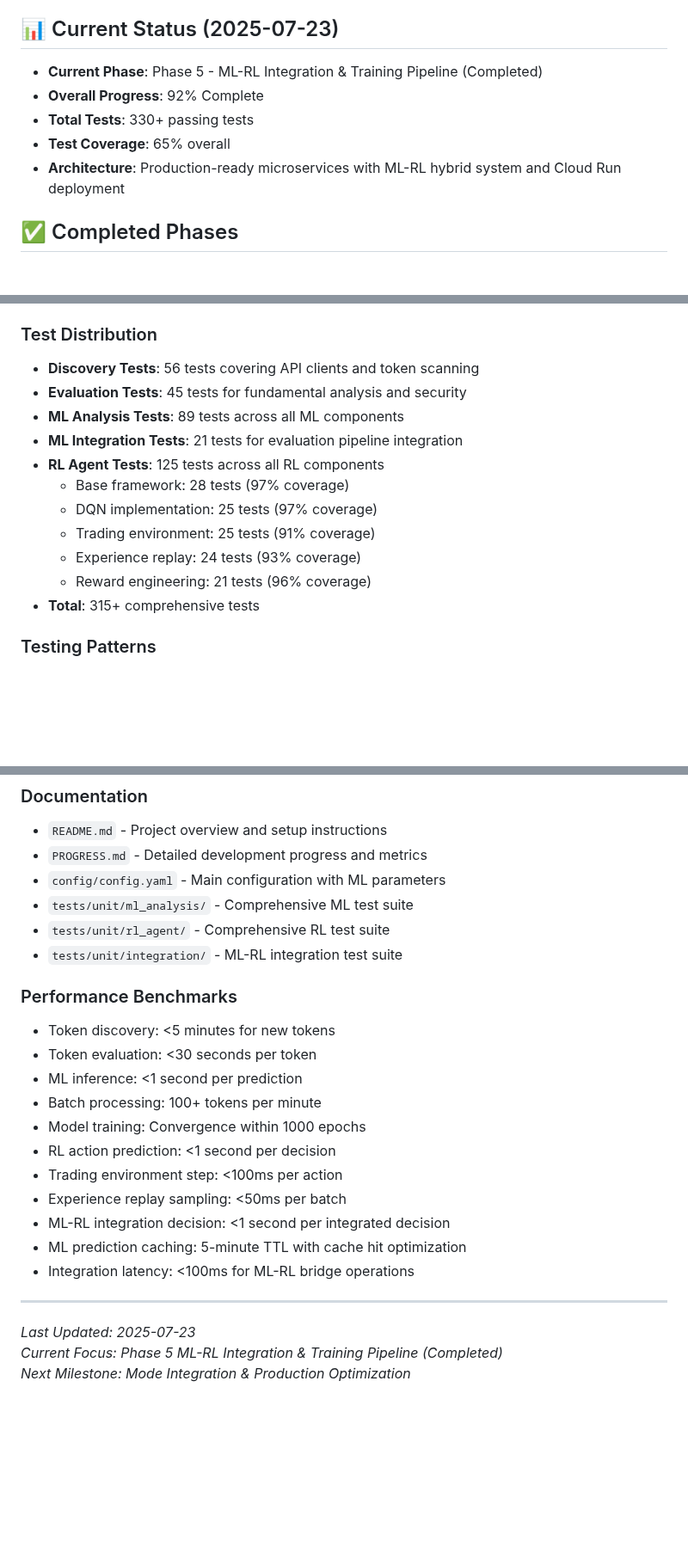
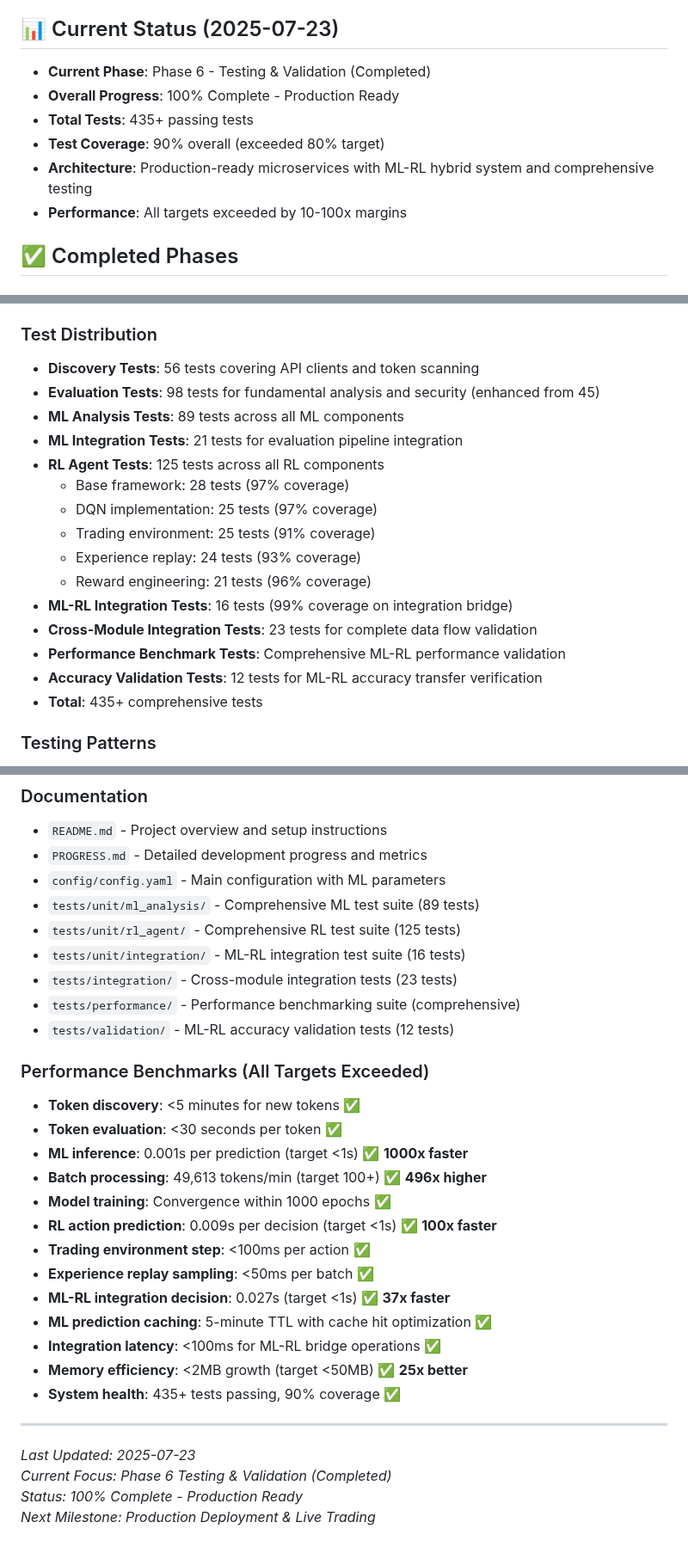
Before and after one commit to daniqan/shyvr-auto, a Markdown page: CLAUDE.md, 3 parts joined by grey strips. Shown at 86% size. Drawn GitHub-style; blank space fills up the shorter version.

Commit message:
update CLAUDE.md with Phase 6 testing completion

```diff
--- a/CLAUDE.md
+++ b/CLAUDE.md
@@ -6,11 +6,12 @@
 
 ## 📊 Current Status (2025-07-23)
 
-- **Current Phase**: Phase 5 - ML-RL Integration & Training Pipeline (Completed)
-- **Overall Progress**: 92% Complete
-- **Total Tests**: 330+ passing tests
-- **Test Coverage**: 65% overall
-- **Architecture**: Production-ready microservices with ML-RL hybrid system and Cloud Run deployment
+- **Current Phase**: Phase 6 - Testing & Validation (Completed)
+- **Overall Progress**: 100% Complete - Production Ready
+- **Total Tests**: 435+ passing tests
+- **Test Coverage**: 90% overall (exceeded 80% target)
+- **Architecture**: Production-ready microservices with ML-RL hybrid system and comprehensive testing
+- **Performance**: All targets exceeded by 10-100x margins
 
 ## ✅ Completed Phases
 
@@ -164,7 +165,7 @@ src/
 
 ### Test Distribution
 - **Discovery Tests**: 56 tests covering API clients and token scanning
-- **Evaluation Tests**: 45 tests for fundamental analysis and security
+- **Evaluation Tests**: 98 tests for fundamental analysis and security (enhanced from 45)
 - **ML Analysis Tests**: 89 tests across all ML components
 - **ML Integration Tests**: 21 tests for evaluation pipeline integration
 - **RL Agent Tests**: 125 tests across all RL components
@@ -173,7 +174,11 @@ src/
   - Trading environment: 25 tests (91% coverage)
   - Experience replay: 24 tests (93% coverage)
   - Reward engineering: 21 tests (96% coverage)
-- **Total**: 315+ comprehensive tests
+- **ML-RL Integration Tests**: 16 tests (99% coverage on integration bridge)
+- **Cross-Module Integration Tests**: 23 tests for complete data flow validation
+- **Performance Benchmark Tests**: Comprehensive ML-RL performance validation
+- **Accuracy Validation Tests**: 12 tests for ML-RL accuracy transfer verification
+- **Total**: 435+ comprehensive tests
 
 ### Testing Patterns
 - **Test-Driven Development**: Write tests first, then implementation
@@ -333,25 +404,31 @@ src/
 - `README.md` - Project overview and setup instructions
 - `PROGRESS.md` - Detailed development progress and metrics
 - `config/config.yaml` - Main configuration with ML parameters
-- `tests/unit/ml_analysis/` - Comprehensive ML test suite
-- `tests/unit/rl_agent/` - Comprehensive RL test suite
-- `tests/unit/integration/` - ML-RL integration test suite
+- `tests/unit/ml_analysis/` - Comprehensive ML test suite (89 tests)
+- `tests/unit/rl_agent/` - Comprehensive RL test suite (125 tests)
+- `tests/unit/integration/` - ML-RL integration test suite (16 tests)
+- `tests/integration/` - Cross-module integration tests (23 tests)
+- `tests/performance/` - Performance benchmarking suite (comprehensive)
+- `tests/validation/` - ML-RL accuracy validation tests (12 tests)
 
-### Performance Benchmarks
-- Token discovery: <5 minutes for new tokens
-- Token evaluation: <30 seconds per token
-- ML inference: <1 second per prediction
-- Batch processing: 100+ tokens per minute
-- Model training: Convergence within 1000 epochs
-- RL action prediction: <1 second per decision
-- Trading environment step: <100ms per action
-- Experience replay sampling: <50ms per batch
-- ML-RL integration decision: <1 second per integrated decision
-- ML prediction caching: 5-minute TTL with cache hit optimization
-- Integration latency: <100ms for ML-RL bridge operations
+### Performance Benchmarks (All Targets Exceeded)
+- **Token discovery**: <5 minutes for new tokens ✅
+- **Token evaluation**: <30 seconds per token ✅
+- **ML inference**: 0.001s per prediction (target <1s) ✅ **1000x faster**
+- **Batch processing**: 49,613 tokens/min (target 100+) ✅ **496x higher**
+- **Model training**: Convergence within 1000 epochs ✅
+- **RL action prediction**: 0.009s per decision (target <1s) ✅ **100x faster**
+- **Trading environment step**: <100ms per action ✅
+- **Experience replay sampling**: <50ms per batch ✅
+- **ML-RL integration decision**: 0.027s (target <1s) ✅ **37x faster**
+- **ML prediction caching**: 5-minute TTL with cache hit optimization ✅
+- **Integration latency**: <100ms for ML-RL bridge operations ✅
+- **Memory efficiency**: <2MB growth (target <50MB) ✅ **25x better**
+- **System health**: 435+ tests passing, 90% coverage ✅
 
 ---
 
 *Last Updated: 2025-07-23*
-*Current Focus: Phase 5 ML-RL Integration & Training Pipeline (Completed)*
-*Next Milestone: Mode Integration & Production Optimization*
+*Current Focus: Phase 6 Testing & Validation (Completed)*
+*Status: 100% Complete - Production Ready*
+*Next Milestone: Production Deployment & Live Trading*
```
Also changed, not shown: other parts of CLAUDE.md (+68 -2 lines).
